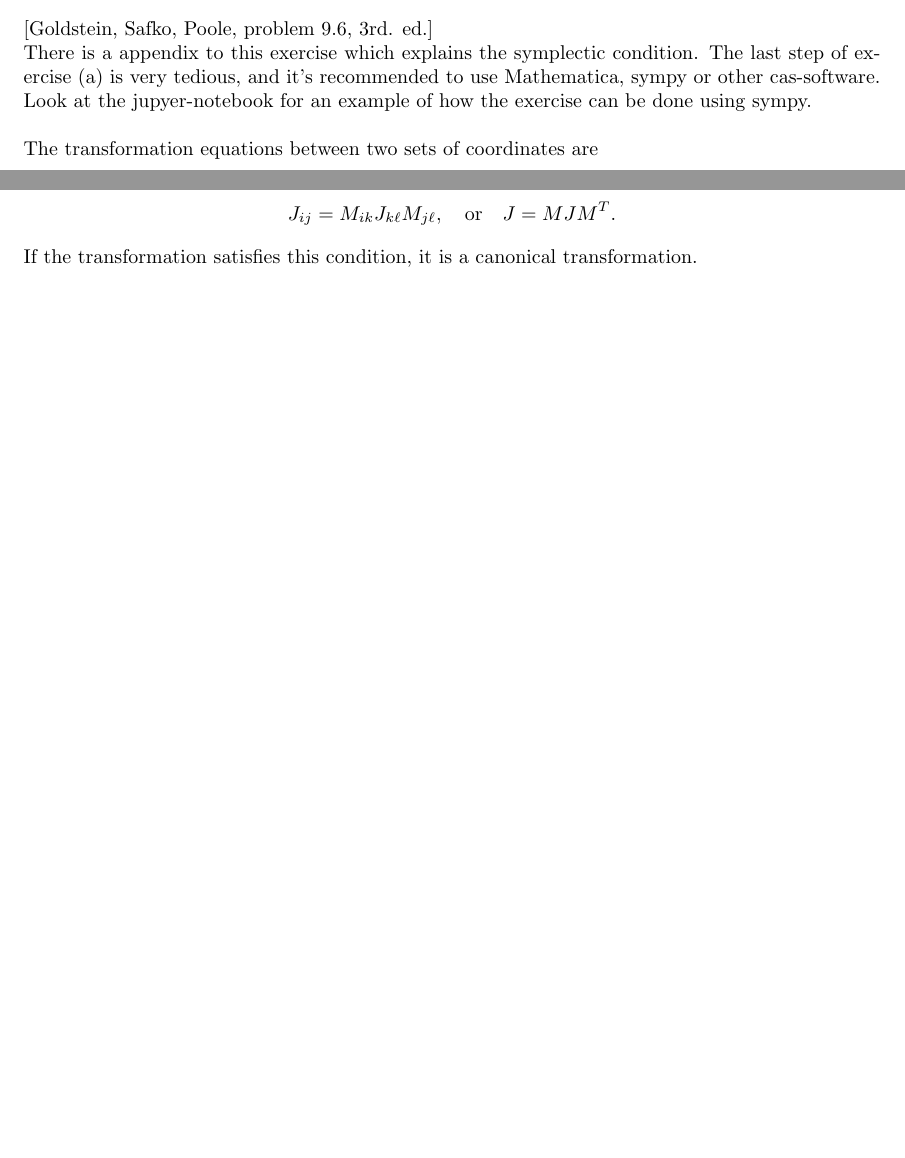
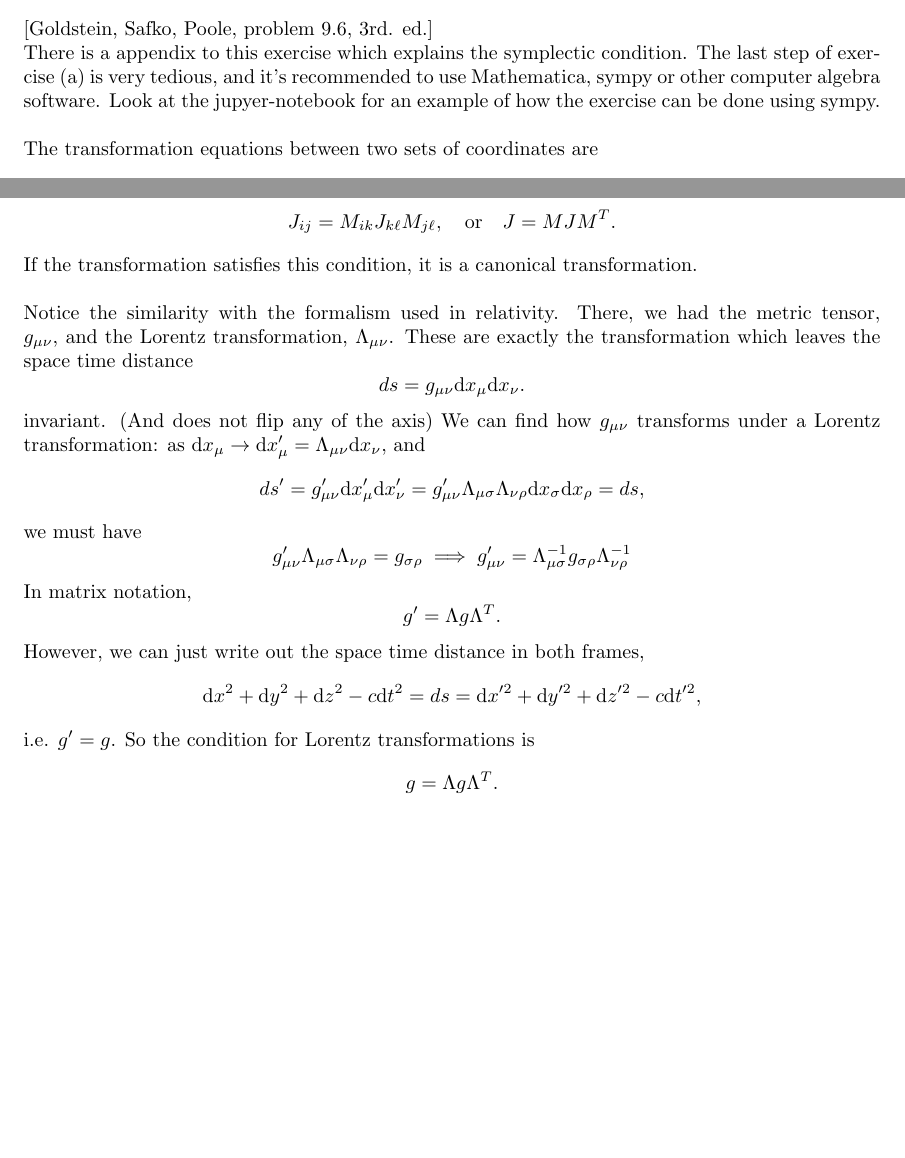
Before and after one commit to martkjoh/exercises_classical_mechanics, a LaTeX problem sheet (in_progress/exercise_12/exercise_12.tex): two parts of pages 1 and 3 of 3, joined at a grey line, cut so that both start at the same text, the shorter picture padded with empty space. Compiled offline with pdfLaTeX.

Commit message:
worked some more on 12

```diff
--- a/in_progress/exercise_12/exercise_12.tex
+++ b/in_progress/exercise_12/exercise_12.tex
@@ -35,7 +35,7 @@
 
     \section{The symplectic condition}
         [Goldstein, Safko, Poole, problem 9.6, 3rd. ed.] \\
-        There is a appendix to this exercise which explains the symplectic condition. The last step of exercise (a) is very tedious, and it's recommended to use Mathematica, sympy or other cas-software. Look at the jupyer-notebook for an example of how the exercise can be done using sympy. \\ \\
+        There is a appendix to this exercise which explains the symplectic condition. The last step of exercise (a) is very tedious, and it's recommended to use Mathematica, sympy or other computer algebra software. Look at the jupyer-notebook for an example of how the exercise can be done using sympy. \\ \\
         The transformation equations between two sets of coordinates are
         \begin{equation*}
             Q = \log\left(1 + \sqrt{q} \cos(p)\right), \quad P = 2\left(1 + \sqrt{q}\cos(p)\right)\sqrt{q}\sin(p).
@@ -94,5 +94,30 @@
         \begin{equation*}
             J_{ij} =  M_{ik} J_{k\ell} M_{j \ell}, \quad \mathrm{or} \quad J = M J M^T.
         \end{equation*}
-        If the transformation satisfies this condition, it is a canonical transformation.
+        If the transformation satisfies this condition, it is a canonical transformation. \\ \\
+        Notice the similarity with the formalism used in relativity. There, we had the metric tensor, $g_{\mu \nu}$, and the Lorentz transformation, $\Lambda_{\mu \nu}$. These are exactly the transformation which leaves the space time distance
+        \begin{equation*}
+            ds = g_{\mu \nu} \dd x_\mu \dd x_\nu.
+        \end{equation*}
+        invariant. (And does not flip any of the axis) We can find how $g_{\mu \nu}$ transforms under a Lorentz transformation: as $\dd x_\mu \rightarrow \dd x'_\mu = \Lambda_{\mu \nu} \dd x_\nu$, and
+        \begin{equation*}
+            ds' = g'_{\mu \nu} \dd x'_\mu \dd x'_\nu = g'_{\mu \nu} \Lambda_{\mu \sigma} \Lambda_{\nu \rho}\dd x_\sigma \dd x_\rho = ds,
+        \end{equation*}
+        we must have
+        \begin{equation*}
+            g'_{\mu \nu} \Lambda_{\mu \sigma} \Lambda_{\nu \rho} = g_{\sigma \rho} \implies g'_{\mu \nu} = \Lambda_{\mu \sigma}^{-1} g_{\sigma \rho} \Lambda_{\nu \rho}^{-1}
+        \end{equation*}
+        In matrix notation,
+        \begin{equation*}
+            g' = \Lambda g \Lambda^T.
+        \end{equation*}
+        However, we can just write out the space time distance in both frames,
+        \begin{equation*}
+            \dd x^2 + \dd y^2 + \dd z^2 - c \dd t^2 = ds = \dd x'^2 + \dd y'^2 + \dd z'^2 - c \dd t'^2,
+        \end{equation*}
+        i.e. $g' = g$. So the condition for Lorentz transformations is
+        \begin{equation*}
+            g = \Lambda g \Lambda^T.
+        \end{equation*}
+
 \end{document}
```
Also changed, not shown: in_progress/exercise_12/exercise_12_solutions.tex (added, +24 -0 lines), in_progress/exercise_12/exercise_12.pdf, in_progress/exercise_12/exercise_12_solutions.pdf (added), in_progress/exercise_12/exercise_12.tex (2 more changed lines).
